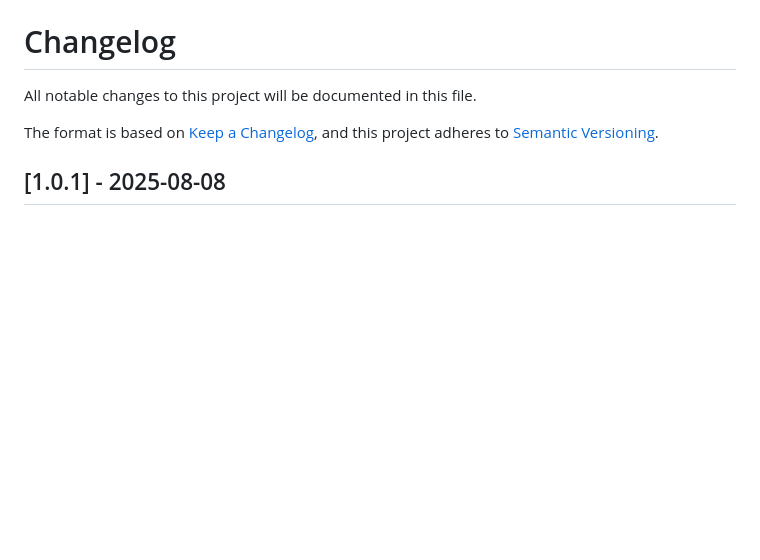
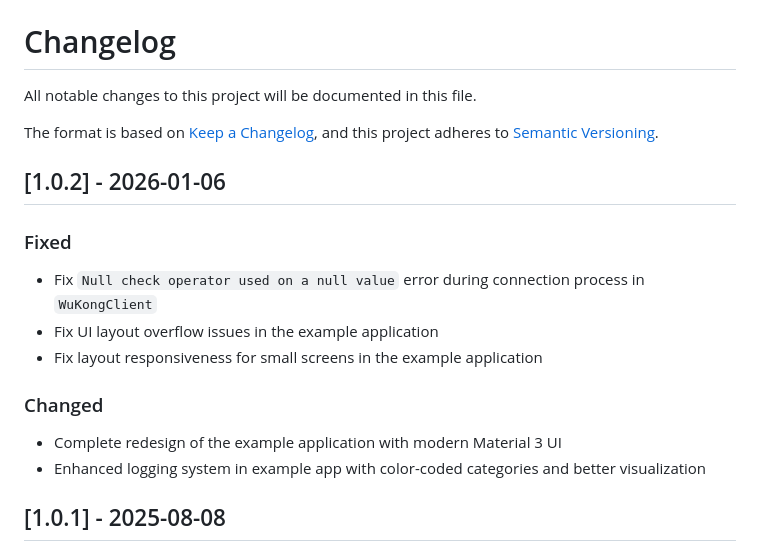
Before and after one commit to WuKongIM/WuKongEasySDK-Flutter, a Markdown page: CHANGELOG.md, the part around the change. Drawn GitHub-style; blank space fills up the shorter version.

Commit message:
update CHANGELOG

```diff
--- a/CHANGELOG.md
+++ b/CHANGELOG.md
@@ -5,6 +5,17 @@ All notable changes to this project will be documented in this file.
 The format is based on [Keep a Changelog](https://keepachangelog.com/en/1.0.0/),
 and this project adheres to [Semantic Versioning](https://semver.org/spec/v2.0.0.html).
 
+
+## [1.0.2] - 2026-01-06
+
+### Fixed
+- Fix `Null check operator used on a null value` error during connection process in `WuKongClient`
+- Fix UI layout overflow issues in the example application
+- Fix layout responsiveness for small screens in the example application
+
+### Changed
+- Complete redesign of the example application with modern Material 3 UI
+- Enhanced logging system in example app with color-coded categories and better visualization
 
 ## [1.0.1] - 2025-08-08
 
```
